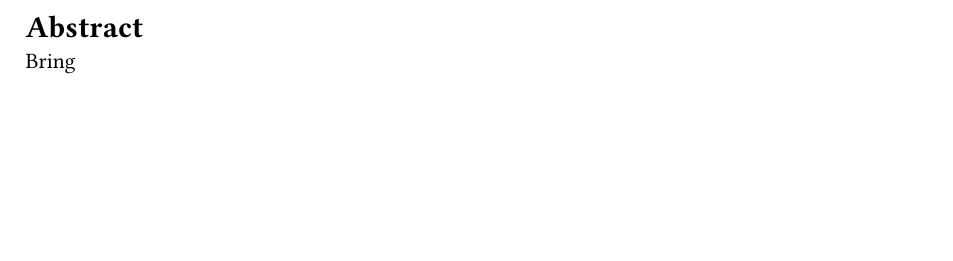
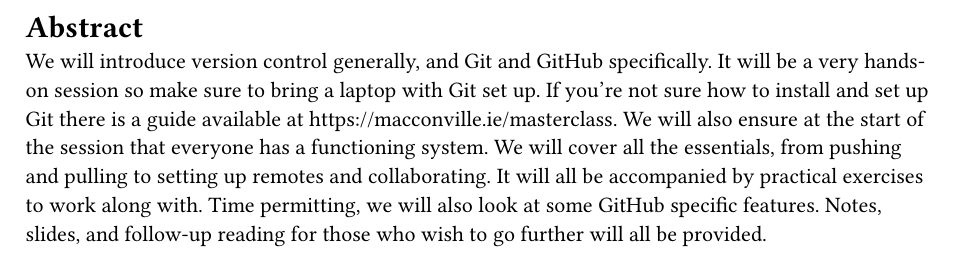
Before and after one commit to DanielFarcas/git-masterclass, a Typst document (Abstract.typ): part of the page, cut so that both start at the same text, the shorter picture padded with empty space. Compiled offline with Typst 0.15.

Commit message:
Do basic abstract

```diff
--- a/Abstract.typ
+++ b/Abstract.typ
@@ -1,2 +1,9 @@
 = Abstract
-Bring
+We will introduce version control generally, and Git and GitHub specifically.
+It will be a very hands-on session so make sure to bring a laptop with Git set up.
+If you're not sure how to install and set up Git there is a guide available at https://macconville.ie/masterclass.
+We will also ensure at the start of the session that everyone has a functioning system.
+We will cover all the essentials, from pushing and pulling to setting up remotes and collaborating.
+It will all be accompanied by practical exercises to work along with.
+Time permitting, we will also look at some GitHub specific features.
+Notes, slides, and follow-up reading for those who wish to go further will all be provided.
```
